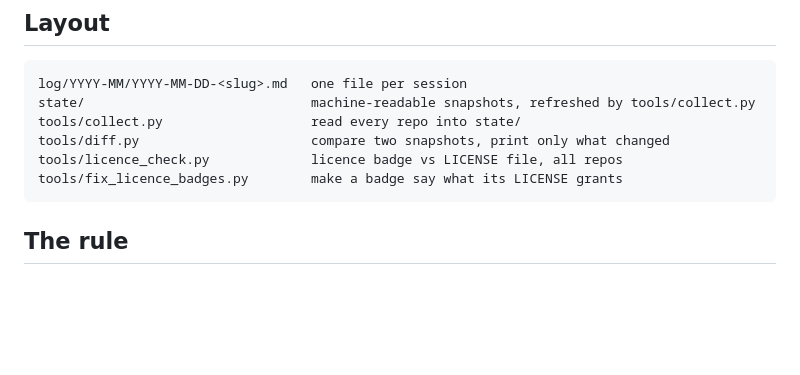
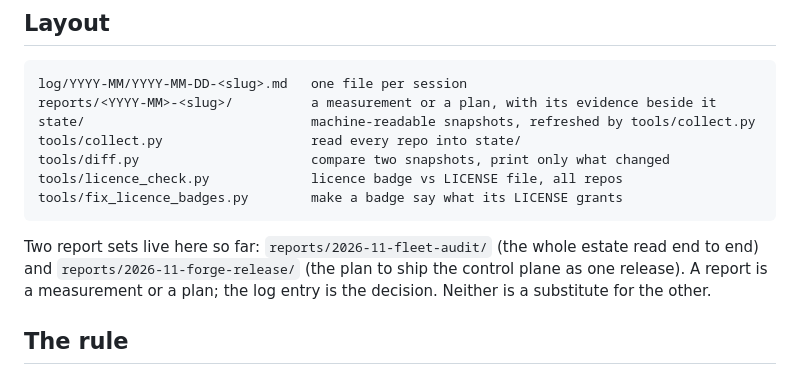
Before and after one commit to drsamonline/audit, a Markdown page: README.md, the part around the change. GitHub-like rendering; blank space fills up the shorter version.

Commit message:
docs: record reports/ in the layout

```diff
--- a/README.md
+++ b/README.md
@@ -18,11 +18,16 @@ what moved.
 ## Layout
 
     log/YYYY-MM/YYYY-MM-DD-<slug>.md   one file per session
+    reports/<YYYY-MM>-<slug>/          a measurement or a plan, with its evidence beside it
     state/                             machine-readable snapshots, refreshed by tools/collect.py
     tools/collect.py                   read every repo into state/
     tools/diff.py                      compare two snapshots, print only what changed
     tools/licence_check.py             licence badge vs LICENSE file, all repos
     tools/fix_licence_badges.py        make a badge say what its LICENSE grants
+
+Two report sets live here so far: `reports/2026-11-fleet-audit/` (the whole estate read end to end)
+and `reports/2026-11-forge-release/` (the plan to ship the control plane as one release). A report is
+a measurement or a plan; the log entry is the decision. Neither is a substitute for the other.
 
 ## The rule
 
```
